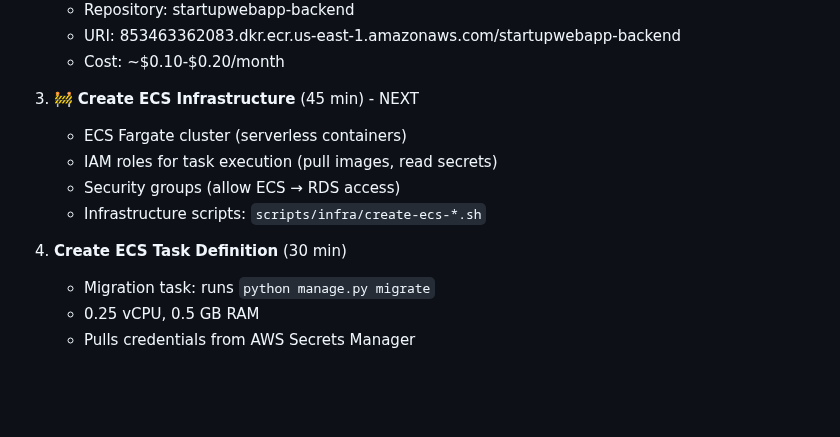
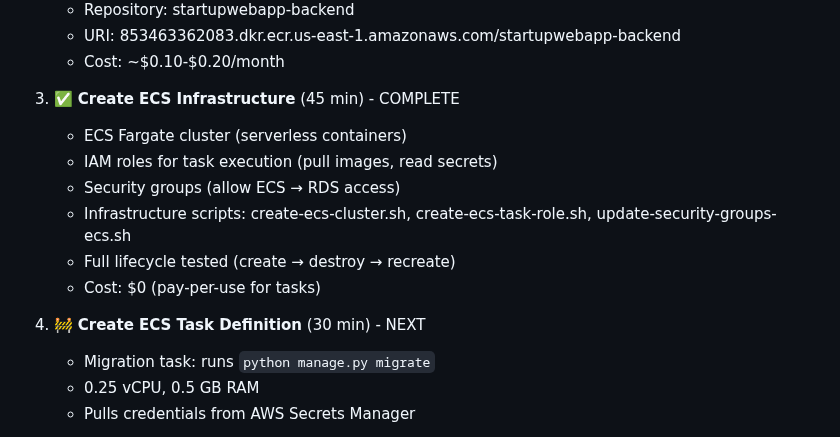
Before and after one commit to bartgottschalk/startup_web_app_server_side, a Markdown page: docs/SESSION_START_PROMPT.md, the part around the change. Rendered like a GitHub page; blank space fills up the shorter version.

Commit message:
Fix SESSION_START_PROMPT.md: Mark Step 3 as complete
Updated Phase 5.14 Step 3 status from 'NEXT' to 'COMPLETE' in the
implementation steps section to match the actual project state.

🤖 Generated with [Claude Code](https://claude.com/claude-code)

Co-Authored-By: Claude <noreply@anthropic.com>

```diff
--- a/docs/SESSION_START_PROMPT.md
+++ b/docs/SESSION_START_PROMPT.md
@@ -198,13 +198,15 @@ Every commit MUST include documentation updates:
    - URI: 853463362083.dkr.ecr.us-east-1.amazonaws.com/startupwebapp-backend
    - Cost: ~$0.10-$0.20/month
 
-3. 🚧 **Create ECS Infrastructure** (45 min) - NEXT
+3. ✅ **Create ECS Infrastructure** (45 min) - COMPLETE
    - ECS Fargate cluster (serverless containers)
    - IAM roles for task execution (pull images, read secrets)
    - Security groups (allow ECS → RDS access)
-   - Infrastructure scripts: `scripts/infra/create-ecs-*.sh`
+   - Infrastructure scripts: create-ecs-cluster.sh, create-ecs-task-role.sh, update-security-groups-ecs.sh
+   - Full lifecycle tested (create → destroy → recreate)
+   - Cost: $0 (pay-per-use for tasks)
 
-4. **Create ECS Task Definition** (30 min)
+4. 🚧 **Create ECS Task Definition** (30 min) - NEXT
    - Migration task: runs `python manage.py migrate`
    - 0.25 vCPU, 0.5 GB RAM
    - Pulls credentials from AWS Secrets Manager
```
